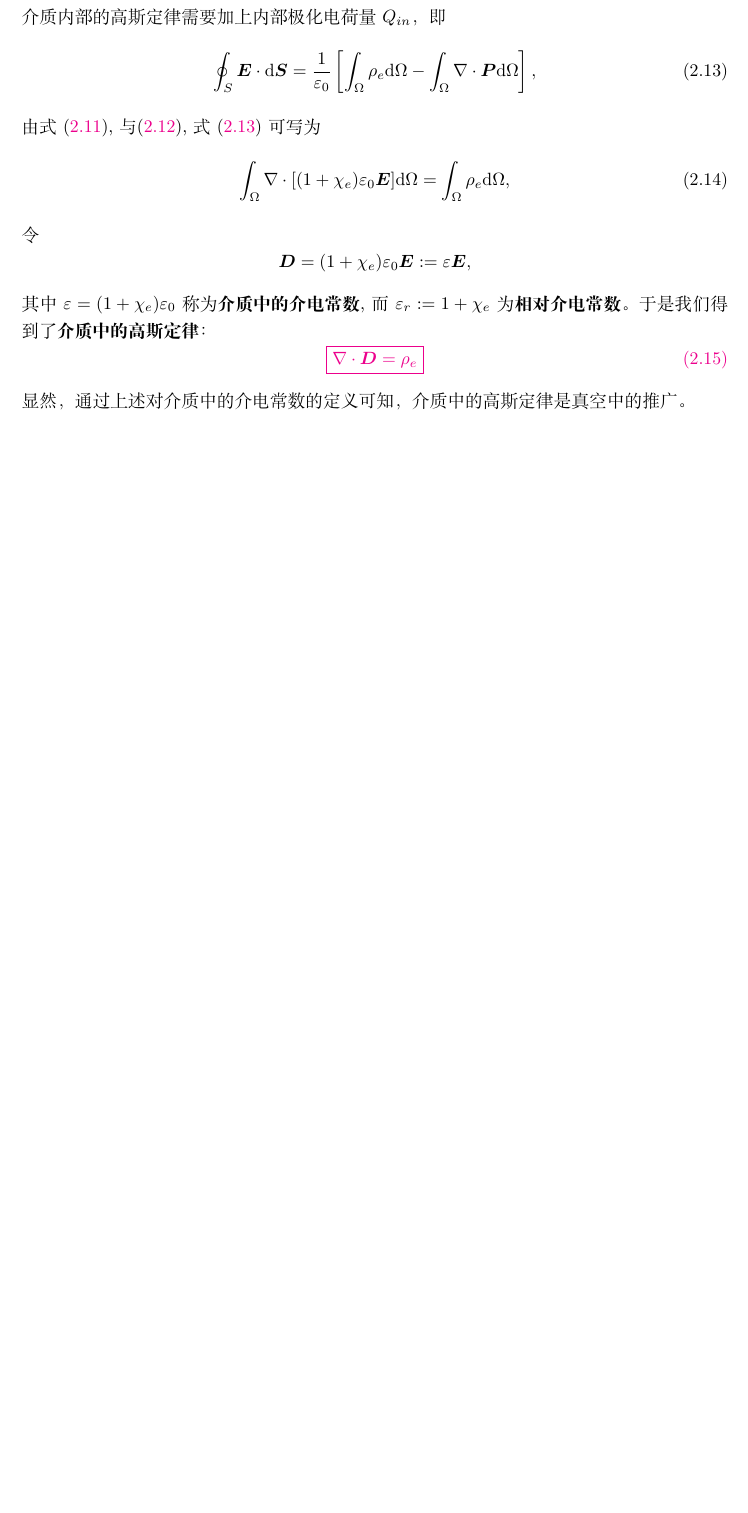
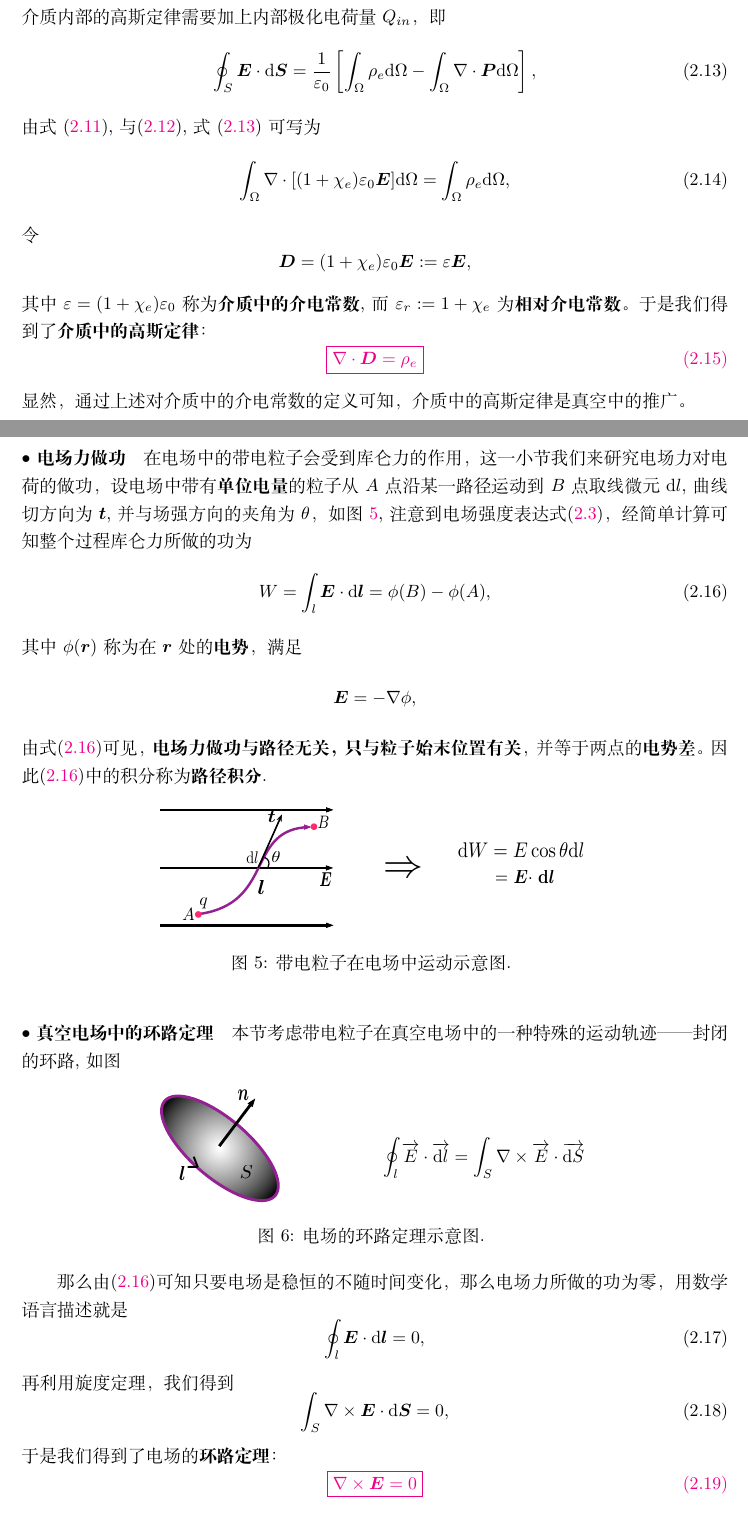
Before and after one commit to RuiZhangJerry/The-Lecture-of-Electromagnetic-, a LaTeX document (电磁场理论基础.tex): part of page 4 of 4 before the commit and two parts of pages 4 and 5 of 6 after it, the two joined at a grey line, cut so that both start at the same text, the shorter picture padded with empty space. Compiled offline with XeLaTeX.

Commit message:
20181111

```diff
--- a/电磁场理论基础.tex
+++ b/电磁场理论基础.tex
@@ -151,6 +151,46 @@ $$\bm{D} = (1+\chi_e)\varepsilon_0\bm{E}:= \varepsilon \bm{E},$$
 \end{equation}
 显然，通过上述对介质中的介电常数的定义可知，介质中的高斯定律是真空中的推广。
 
+\newpage
+
+\paragraph{$\bullet$ 电场力做功} 在电场中的带电粒子会受到库仑力的作用，这一小节我们来研究电场力对电荷的做功，设电场中带有\textbf{单位电量}的粒子从$A$点沿某一路径运动到$B$点 取线微元 $\mathrm{d}l$, 曲线切方向为$\bm{t}$, 并与场强方向的夹角为$\theta$，如图 \ref{dianchanglizuogong}, 注意到电场强度表达式\eqref{columb}，经简单计算可知整个过程库仑力所做的功为
+\begin{equation}\label{coulumbwork}
+W = \int_{l}\bm{E}\cdot\mathrm{d}\bm{l} = \phi(B) - \phi(A),
+\end{equation}
+其中$\phi(\bm{r})$称为在$\bm{r}$处的\textbf{电势}，满足
+$$ \bm{E} = -\nabla\phi, $$
+由式\eqref{coulumbwork}可见，\textbf{电场力做功与路径无关，只与粒子始末位置有关}，并等于两点的\textbf{电势差}。因此\eqref{coulumbwork}中的积分称为\textbf{路径积分}.
+
+\begin{figure}[htp]
+	\centering
+	\includegraphics[width=0.6\textwidth]{Figures/dianchanglizuogong}
+	\caption {带电粒子在电场中运动示意图. }
+	\label{dianchanglizuogong}
+\end{figure}
+
+\paragraph{$\bullet$ 真空电场中的环路定理} 本节考虑带电粒子在真空电场中的一种特殊的运动轨迹——封闭的环路, 如图
+\begin{figure}[htp]
+	\centering
+	\includegraphics[width=0.6\textwidth]{Figures/dianchanghuanludingli}
+	\caption {电场的环路定理示意图. }
+	\label{dianchanghuanludingli}
+\end{figure}
+
+那么由\eqref{coulumbwork}可知只要电场是稳恒的不随时间变化，那么电场力所做的功为零，用数学语言描述就是
+\begin{equation}
+\oint_l \bm{E}\cdot \mathrm{d}\bm{l} = 0,
+\end{equation}
+再利用旋度定理，我们得到
+\begin{equation}
+\int_S \nabla \times \bm{E} \cdot \mathrm{d}\bm{S} = 0,
+\end{equation}
+于是我们得到了电场的\textbf{环路定理}：
+\begin{equation}\label{dianchanghuanludingli}
+\color{magenta}\boxed{\nabla\times\bm{E} = 0}
+\end{equation}
+
+需要指出的是，即使在空间中存在介质，那么介质内部的环路定理依然是\eqref{dianchanghuanludingli}，因为不管在何种介质中，不管电场是否是极化电荷产生的，只要电场力做功，那么做功都只与始末位置有关，与路径无关，所以依然满足式\eqref{dianchanghuanludingli}。
+
 
 
 
```
Also changed, not shown: Figures/dianchanghuanludingli.pdf (added), Figures/dianchanglizuogong.pdf (added), 电磁场理论基础.pdf, 6 other files.
